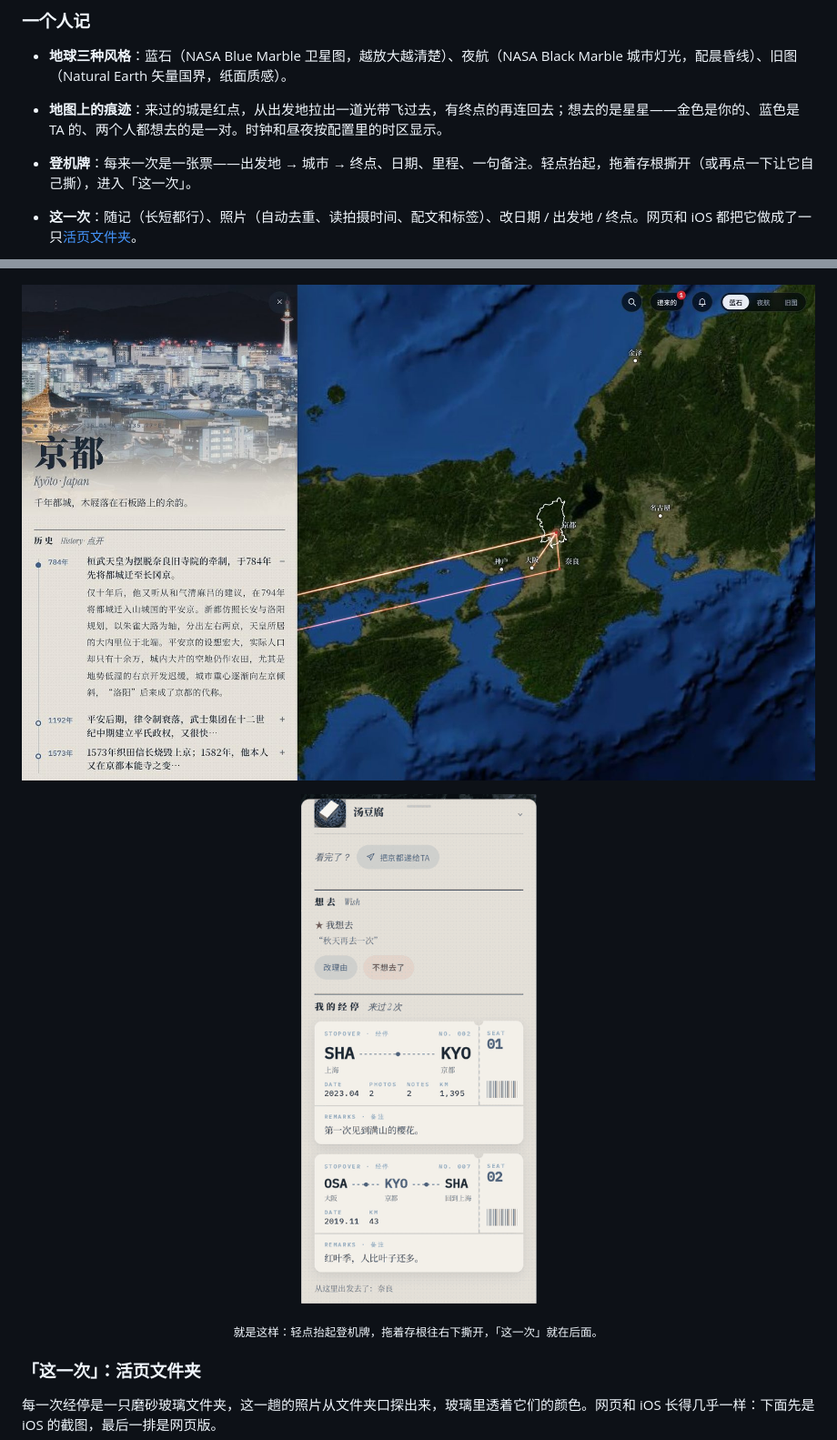
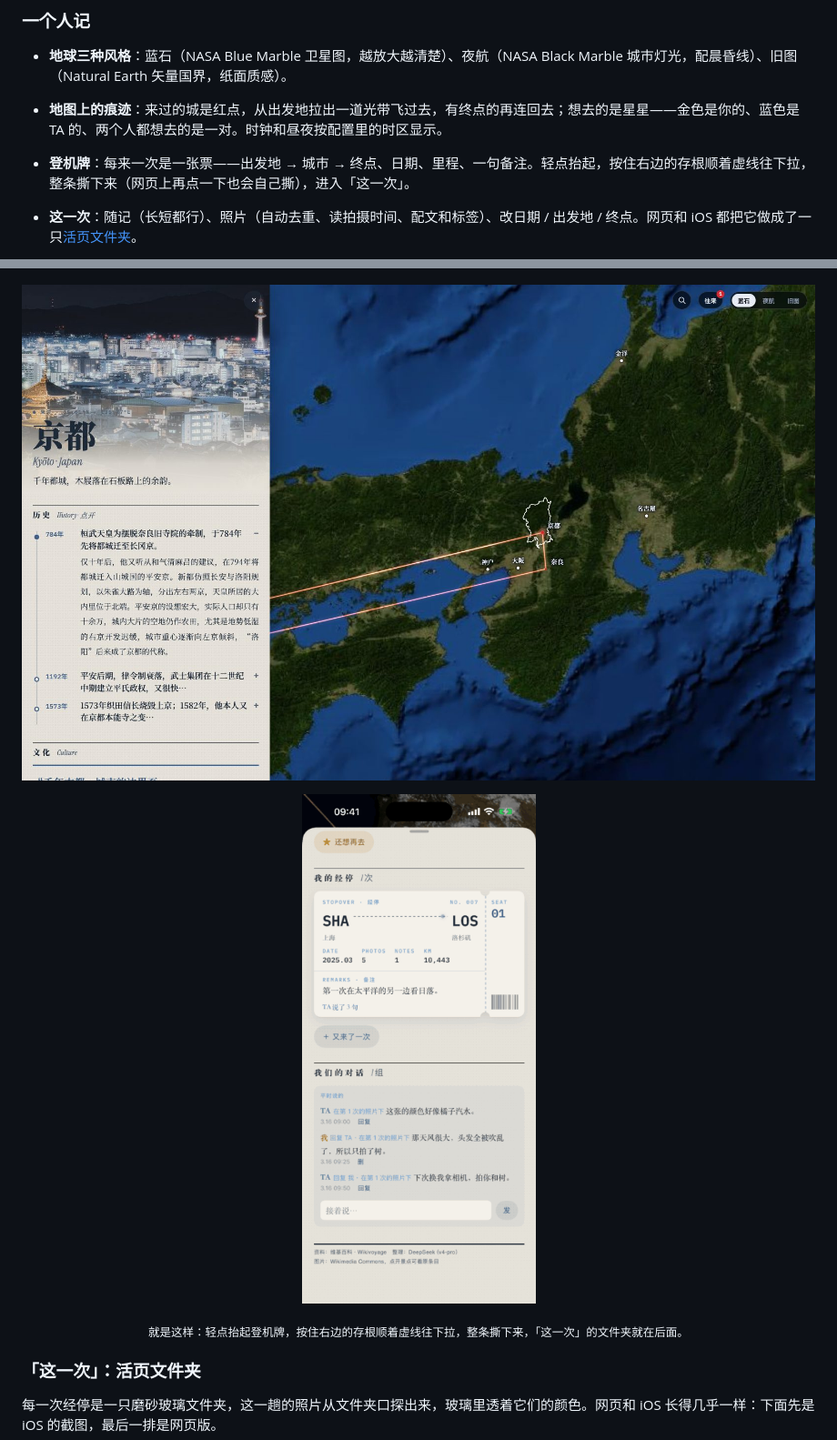
Before and after one commit to fishisfish0614/stopover, a Markdown page: README.md, 2 parts joined by grey strips. Shown at 91% size. GitHub-like rendering; pictures changed too: docs/img/desktop.jpg, docs/img/tear.gif.

```diff
--- a/README.md
+++ b/README.md
@@ -18,7 +18,7 @@
 
 - **地球三种风格**：蓝石（NASA Blue Marble 卫星图，越放大越清楚）、夜航（NASA Black Marble 城市灯光，配晨昏线）、旧图（Natural Earth 矢量国界，纸面质感）。
 - **地图上的痕迹**：来过的城是红点，从出发地拉出一道光带飞过去，有终点的再连回去；想去的是星星——金色是你的、蓝色是 TA 的、两个人都想去的是一对。时钟和昼夜按配置里的时区显示。
-- **登机牌**：每来一次是一张票——出发地 → 城市 → 终点、日期、里程、一句备注。轻点抬起，拖着存根撕开（或再点一下让它自己撕），进入「这一次」。
+- **登机牌**：每来一次是一张票——出发地 → 城市 → 终点、日期、里程、一句备注。轻点抬起，按住右边的存根顺着虚线往下拉，整条撕下来（网页上再点一下也会自己撕），进入「这一次」。
 
 - **这一次**：随记（长短都行）、照片（自动去重、读拍摄时间、配文和标签）、改日期 / 出发地 / 终点。网页和 iOS 都把它做成了一只[活页文件夹](#这一次活页文件夹)。
 - **城市长卷**：852 座城有中文长卷——历史时间轴、文化、景点轮播、美食菜单，配维基共享资源的图，页面上带来源链接。另外 769 座点开有「整理」按钮，现场从 Wikipedia / Wikivoyage 写一页（要 DeepSeek key）；地图上没有的地方可以从 Wikidata 搜出来加上。
@@ -35,8 +35,8 @@
 
 ![桌面版：京都长卷和放大的地球](docs/img/desktop.jpg)
 
-<p align="center"><img src="docs/img/tear.gif" width="280" alt="抬起登机牌，拖着存根撕开，进入「这一次」"></p>
-<p align="center"><sub>就是这样：轻点抬起登机牌，拖着存根往右下撕开，「这一次」就在后面。</sub></p>
+<p align="center"><img src="docs/img/tear.gif" width="280" alt="抬起登机牌，整条存根撕下来，文件夹就在后面"></p>
+<p align="center"><sub>就是这样：轻点抬起登机牌，按住右边的存根顺着虚线往下拉，整条撕下来，「这一次」的文件夹就在后面。</sub></p>
 
 ### 「这一次」：活页文件夹
 
```
Also changed, not shown: README.en.md (+3 -3 lines), 1 other file.
